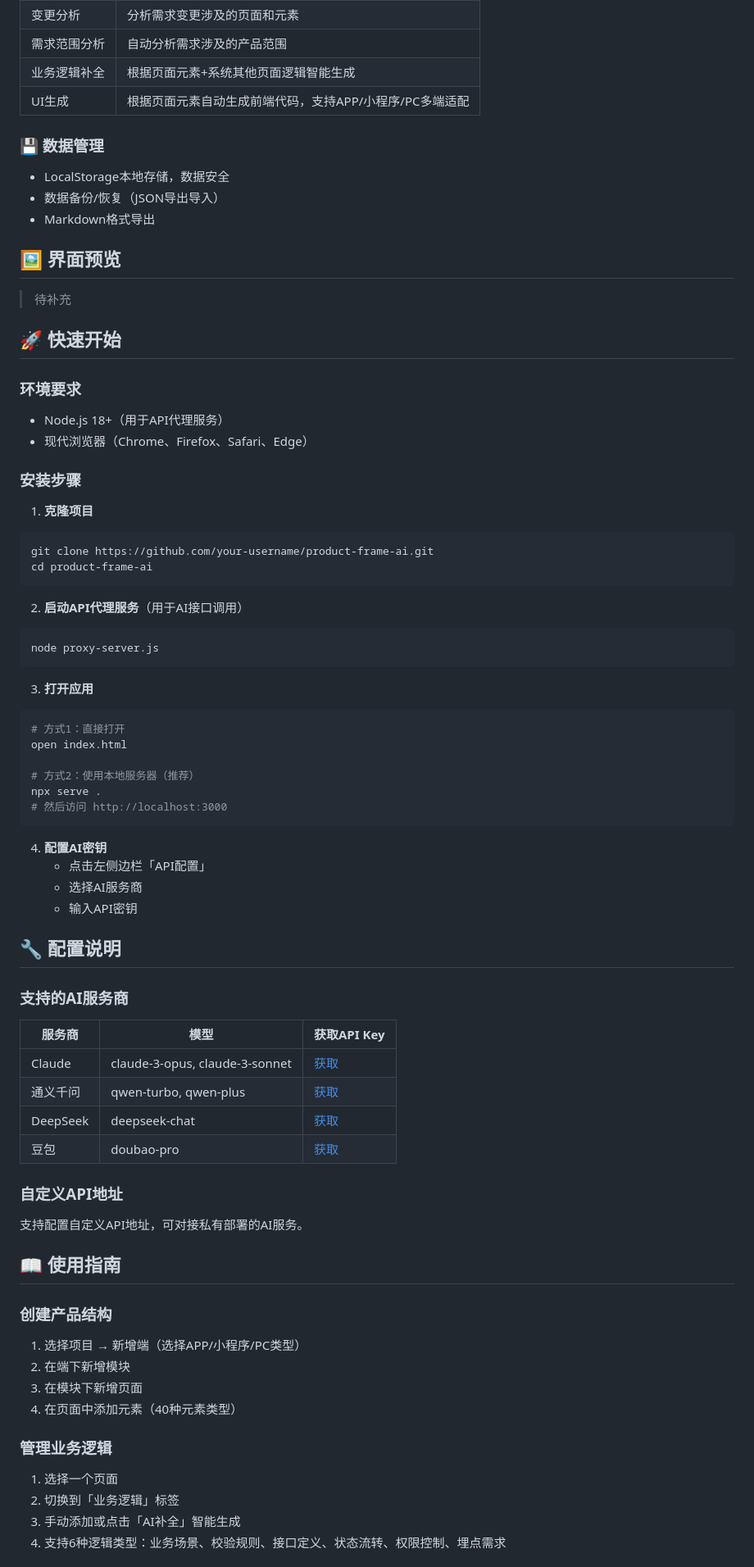
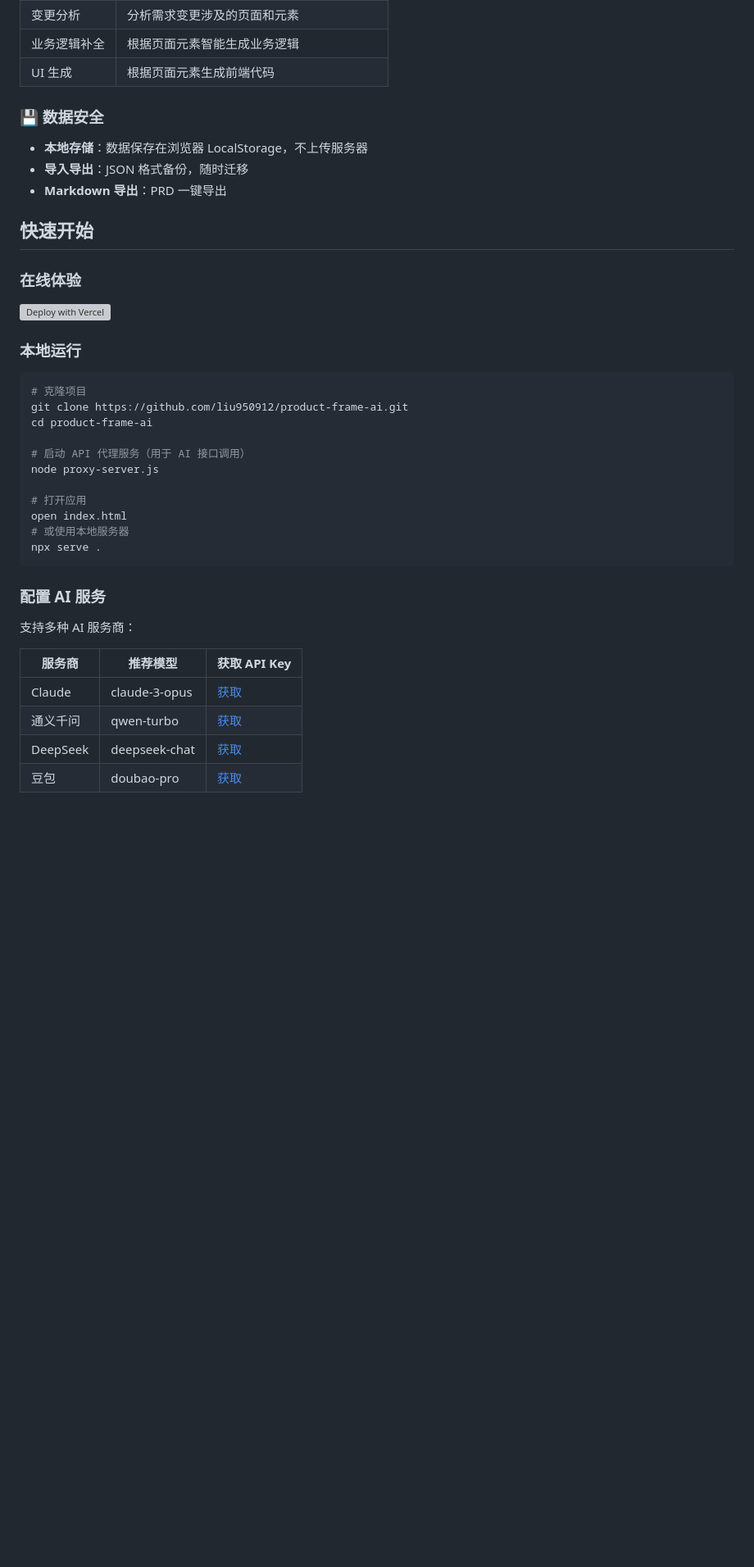
Before and after one commit to liu950912/product-frame-ai, a Markdown page: README.md, the part around one of its changes. Shown at 82% size. Drawn GitHub-style; blank space fills up the shorter version; grey boxes are pictures that could not be loaded.

````diff
--- a/README.md
+++ b/README.md
@@ -55,76 +72,43 @@
 | 变更分析 | 分析需求变更涉及的页面和元素 |
-| 需求范围分析 | 自动分析需求涉及的产品范围 |
-| 业务逻辑补全 | 根据页面元素+系统其他页面逻辑智能生成 |
-| UI生成 | 根据页面元素自动生成前端代码，支持APP/小程序/PC多端适配 |
+| 业务逻辑补全 | 根据页面元素智能生成业务逻辑 |
+| UI 生成 | 根据页面元素生成前端代码 |
 
-### 💾 数据管理
-- LocalStorage本地存储，数据安全
-- 数据备份/恢复（JSON导出导入）
-- Markdown格式导出
+### 💾 数据安全
 
-## 🖼️ 界面预览
+- **本地存储**：数据保存在浏览器 LocalStorage，不上传服务器
+- **导入导出**：JSON 格式备份，随时迁移
+- **Markdown 导出**：PRD 一键导出
 
-> 待补充
+## 快速开始
 
-## 🚀 快速开始
+### 在线体验
 
-### 环境要求
-- Node.js 18+（用于API代理服务）
-- 现代浏览器（Chrome、Firefox、Safari、Edge）
+[![Deploy with Vercel](https://vercel.com/button)](https://vercel.com/new/clone?repository-url=https://github.com/liu950912/product-frame-ai)
 
-### 安装步骤
+### 本地运行
 
-1. **克隆项目**
 ```bash
-git clone https://github.com/your-username/product-frame-ai.git
+# 克隆项目
+git clone https://github.com/liu950912/product-frame-ai.git
 cd product-frame-ai
+
+# 启动 API 代理服务（用于 AI 接口调用）
+node proxy-server.js
+
+# 打开应用
+open index.html
+# 或使用本地服务器
+npx serve .
 ```
 
-2. **启动API代理服务**（用于AI接口调用）
-```bash
-node proxy-server.js
-```
+### 配置 AI 服务
 
-3. **打开应用**
-```bash
-# 方式1：直接打开
-open index.html
+支持多种 AI 服务商：
 
-# 方式2：使用本地服务器（推荐）
-npx serve .
-# 然后访问 http://localhost:3000
-```
-
-4. **配置AI密钥**
-   - 点击左侧边栏「API配置」
-   - 选择AI服务商
-   - 输入API密钥
-
-## 🔧 配置说明
-
-### 支持的AI服务商
-
-| 服务商 | 模型 | 获取API Key |
-|--------|------|-------------|
-| Claude | claude-3-opus, claude-3-sonnet | [获取](https://console.anthropic.com/) |
-| 通义千问 | qwen-turbo, qwen-plus | [获取](https://dashscope.console.aliyun.com/) |
+| 服务商 | 推荐模型 | 获取 API Key |
+|--------|----------|--------------|
+| Claude | claude-3-opus | [获取](https://console.anthropic.com/) |
+| 通义千问 | qwen-turbo | [获取](https://dashscope.console.aliyun.com/) |
 | DeepSeek | deepseek-chat | [获取](https://platform.deepseek.com/) |
 | 豆包 | doubao-pro | [获取](https://console.volcengine.com/ark) |
 
-### 自定义API地址
-支持配置自定义API地址，可对接私有部署的AI服务。
-
-## 📖 使用指南
-
-### 创建产品结构
-1. 选择项目 → 新增端（选择APP/小程序/PC类型）
-2. 在端下新增模块
-3. 在模块下新增页面
-4. 在页面中添加元素（40种元素类型）
-
-### 管理业务逻辑
-1. 选择一个页面
-2. 切换到「业务逻辑」标签
-3. 手动添加或点击「AI补全」智能生成
-4. 支持6种逻辑类型：业务场景、校验规则、接口定义、状态流转、权限控制、埋点需求
-
````
Also changed, not shown: other parts of README.md (+81 -118 lines).
